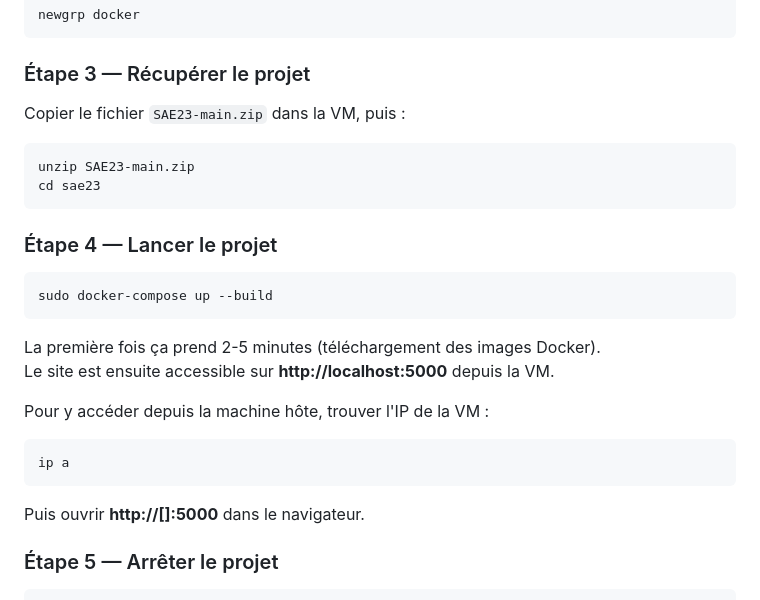
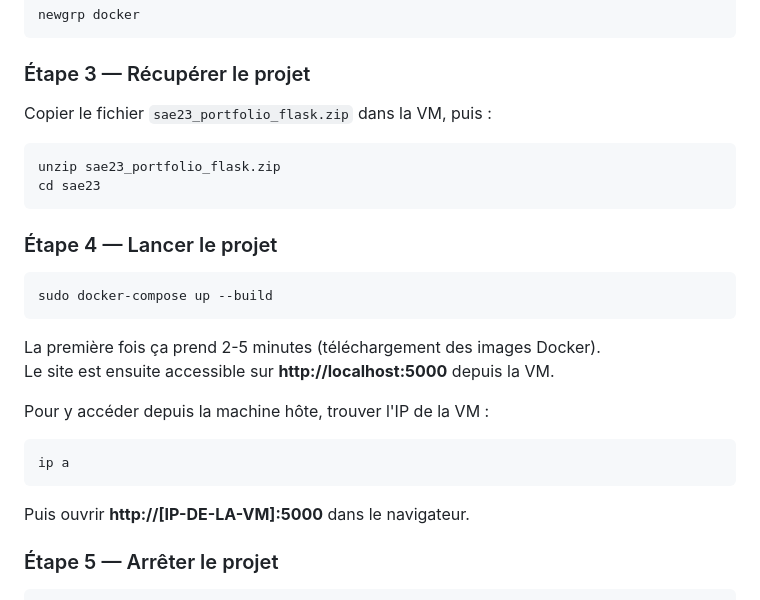
Before and after one commit to raphaelmacker/SAE23, a Markdown page: README.md, the part around one of its changes. GitHub-like rendering.

````diff
--- a/README.md
+++ b/README.md
@@ -124,10 +124,10 @@ newgrp docker
 
 ### Étape 3 — Récupérer le projet
 
-Copier le fichier `SAE23-main.zip` dans la VM, puis :
+Copier le fichier `sae23_portfolio_flask.zip` dans la VM, puis :
 
 ```bash
-unzip SAE23-main.zip
+unzip sae23_portfolio_flask.zip
 cd sae23
 ```
 
@@ -146,7 +146,7 @@ Pour y accéder depuis la machine hôte, trouver l'IP de la VM :
 ip a
 ```
 
-Puis ouvrir **http://[]:5000** dans le navigateur.
+Puis ouvrir **http://[IP-DE-LA-VM]:5000** dans le navigateur.
 
 ### Étape 5 — Arrêter le projet
 
````
Also changed, not shown: other parts of README.md (+46 -5 lines).
